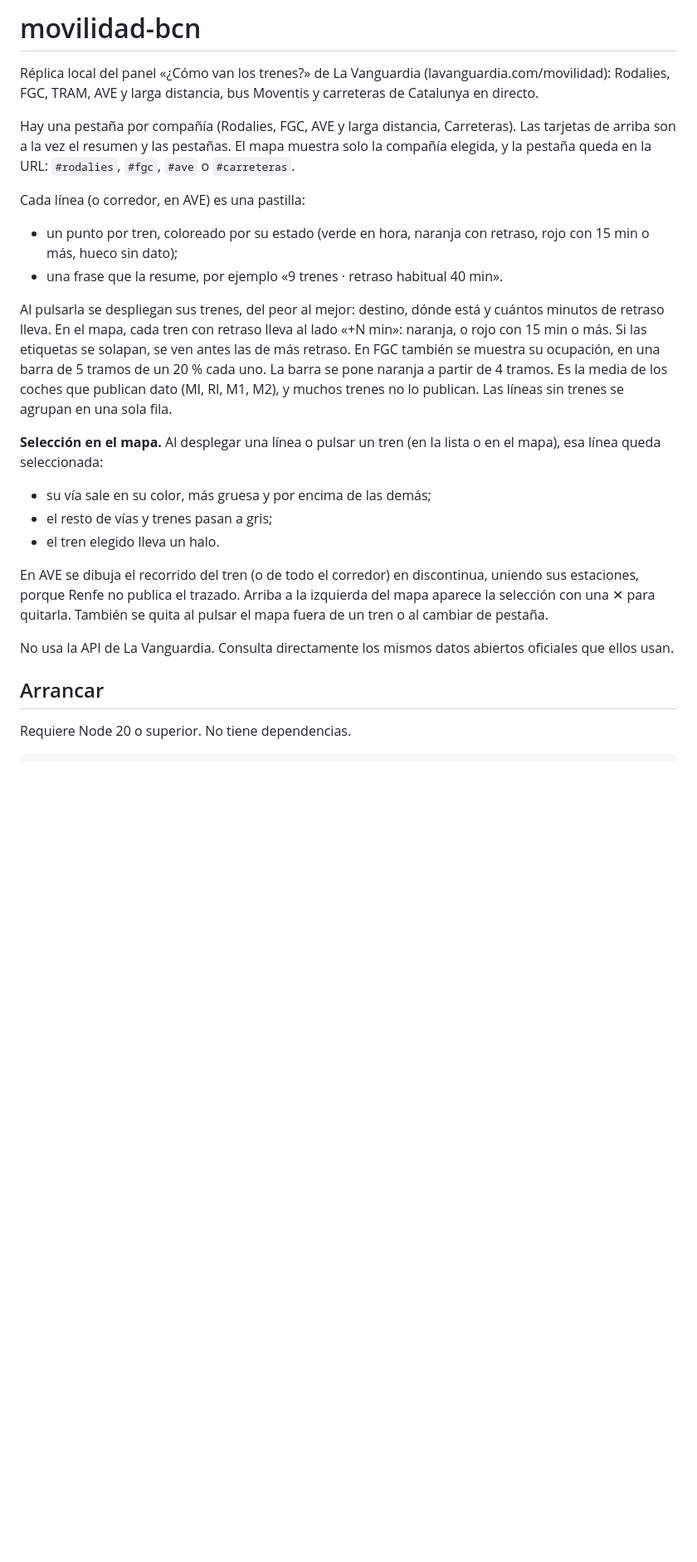
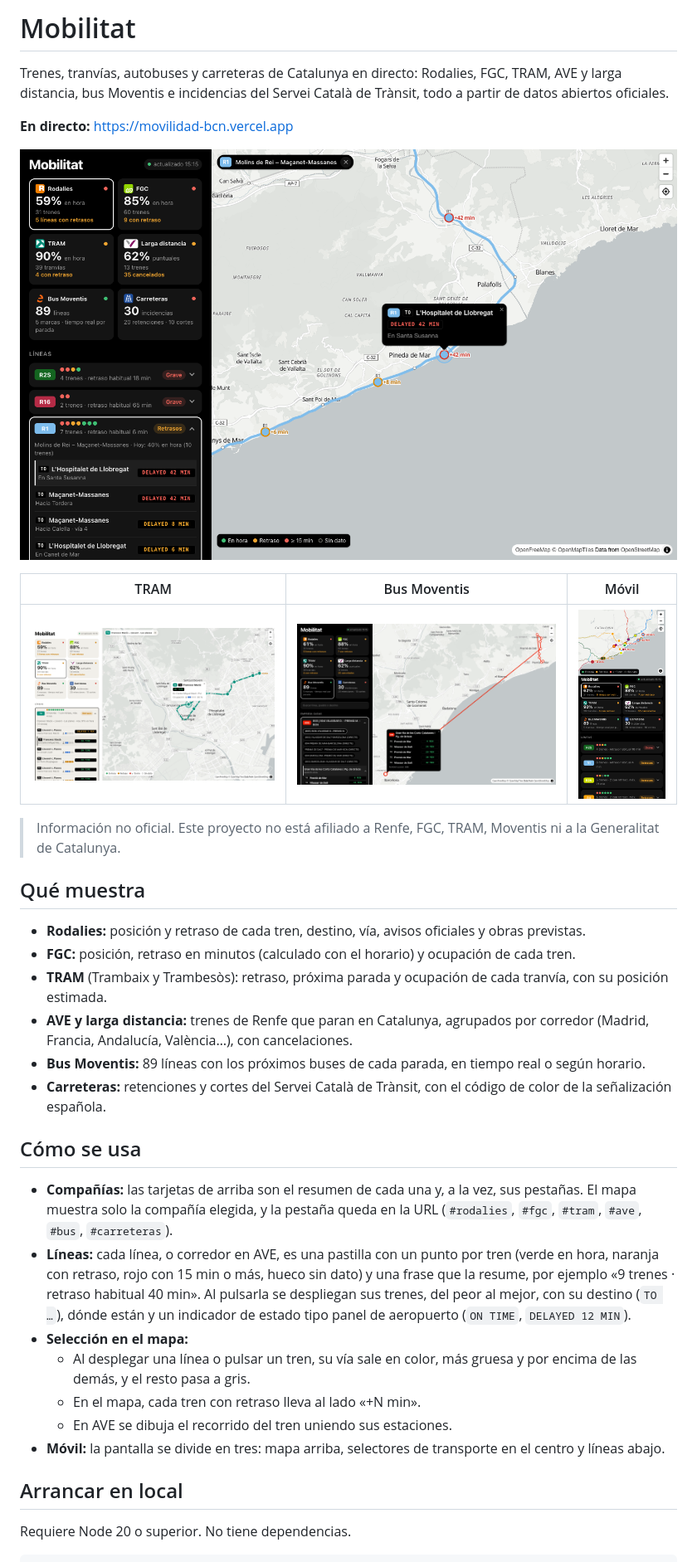
Before and after one commit to rogerbacardit/movilidad-bcn, a Markdown page: README.md, the part around one of its changes. Shown at 83% size. GitHub-like rendering; pictures changed too: docs/capturas/escritorio-bus.png (added), docs/capturas/escritorio-rodalies.png (added), docs/capturas/escritorio-tram.png (added); blank space fills up the shorter version.

```diff
--- a/README.md
+++ b/README.md
@@ -1,27 +1,37 @@
-# movilidad-bcn
+# Mobilitat
 
-Réplica local del panel «¿Cómo van los trenes?» de La Vanguardia (lavanguardia.com/movilidad): Rodalies, FGC, TRAM, AVE y larga distancia, bus Moventis y carreteras de Catalunya en directo.
+Trenes, tranvías, autobuses y carreteras de Catalunya en directo: Rodalies, FGC, TRAM, AVE y larga distancia, bus Moventis e incidencias del Servei Català de Trànsit, todo a partir de datos abiertos oficiales.
 
-Hay una pestaña por compañía (Rodalies, FGC, AVE y larga distancia, Carreteras). Las tarjetas de arriba son a la vez el resumen y las pestañas. El mapa muestra solo la compañía elegida, y la pestaña queda en la URL: `#rodalies`, `#fgc`, `#ave` o `#carreteras`.
+**En directo:** https://movilidad-bcn.vercel.app
 
-Cada línea (o corredor, en AVE) es una pastilla:
+![Rodalies: la R1 seleccionada, con el retraso de cada tren en la lista y en el mapa](docs/capturas/escritorio-rodalies.png)
 
-- un punto por tren, coloreado por su estado (verde en hora, naranja con retraso, rojo con 15 min o más, hueco sin dato);
-- una frase que la resume, por ejemplo «9 trenes · retraso habitual 40 min».
+| TRAM | Bus Moventis | Móvil |
+|---|---|---|
+| ![TRAM: la T2 desplegada, con la ocupación de cada tranvía](docs/capturas/escritorio-tram.png) | ![Bus Moventis: próximos buses de una parada de la línea 805](docs/capturas/escritorio-bus.png) | ![Vista móvil: mapa, selectores de transporte y líneas](docs/capturas/movil.png) |
 
-Al pulsarla se despliegan sus trenes, del peor al mejor: destino, dónde está y cuántos minutos de retraso lleva. En el mapa, cada tren con retraso lleva al lado «+N min»: naranja, o rojo con 15 min o más. Si las etiquetas se solapan, se ven antes las de más retraso. En FGC también se muestra su ocupación, en una barra de 5 tramos de un 20 % cada uno. La barra se pone naranja a partir de 4 tramos. Es la media de los coches que publican dato (MI, RI, M1, M2), y muchos trenes no lo publican. Las líneas sin trenes se agrupan en una sola fila.
+> Información no oficial. Este proyecto no está afiliado a Renfe, FGC, TRAM, Moventis ni a la Generalitat de Catalunya.
 
-**Selección en el mapa.** Al desplegar una línea o pulsar un tren (en la lista o en el mapa), esa línea queda seleccionada:
+## Qué muestra
 
-- su vía sale en su color, más gruesa y por encima de las demás;
-- el resto de vías y trenes pasan a gris;
-- el tren elegido lleva un halo.
+- **Rodalies:** posición y retraso de cada tren, destino, vía, avisos oficiales y obras previstas.
+- **FGC:** posición, retraso en minutos (calculado con el horario) y ocupación de cada tren.
+- **TRAM** (Trambaix y Trambesòs): retraso, próxima parada y ocupación de cada tranvía, con su posición estimada.
+- **AVE y larga distancia:** trenes de Renfe que paran en Catalunya, agrupados por corredor (Madrid, Francia, Andalucía, València…), con cancelaciones.
+- **Bus Moventis:** 89 líneas con los próximos buses de cada parada, en tiempo real o según horario.
+- **Carreteras:** retenciones y cortes del Servei Català de Trànsit, con el código de color de la señalización española.
 
-En AVE se dibuja el recorrido del tren (o de todo el corredor) en discontinua, uniendo sus estaciones, porque Renfe no publica el trazado. Arriba a la izquierda del mapa aparece la selección con una ✕ para quitarla. También se quita al pulsar el mapa fuera de un tren o al cambiar de pestaña.
+## Cómo se usa
 
-No usa la API de La Vanguardia. Consulta directamente los mismos datos abiertos oficiales que ellos usan.
+- **Compañías:** las tarjetas de arriba son el resumen de cada una y, a la vez, sus pestañas. El mapa muestra solo la compañía elegida, y la pestaña queda en la URL (`#rodalies`, `#fgc`, `#tram`, `#ave`, `#bus`, `#carreteras`).
+- **Líneas:** cada línea, o corredor en AVE, es una pastilla con un punto por tren (verde en hora, naranja con retraso, rojo con 15 min o más, hueco sin dato) y una frase que la resume, por ejemplo «9 trenes · retraso habitual 40 min». Al pulsarla se despliegan sus trenes, del peor al mejor, con su destino (`TO …`), dónde están y un indicador de estado tipo panel de aeropuerto (`ON TIME`, `DELAYED 12 MIN`).
+- **Selección en el mapa:**
+  - Al desplegar una línea o pulsar un tren, su vía sale en color, más gruesa y por encima de las demás, y el resto pasa a gris.
+  - En el mapa, cada tren con retraso lleva al lado «+N min».
+  - En AVE se dibuja el recorrido del tren uniendo sus estaciones.
+- **Móvil:** la pantalla se divide en tres: mapa arriba, selectores de transporte en el centro y líneas abajo.
 
-## Arrancar
+## Arrancar en local
 
 Requiere Node 20 o superior. No tiene dependencias.
 
```
Also changed, not shown: other parts of README.md (+67 -87 lines), 7 other files.
